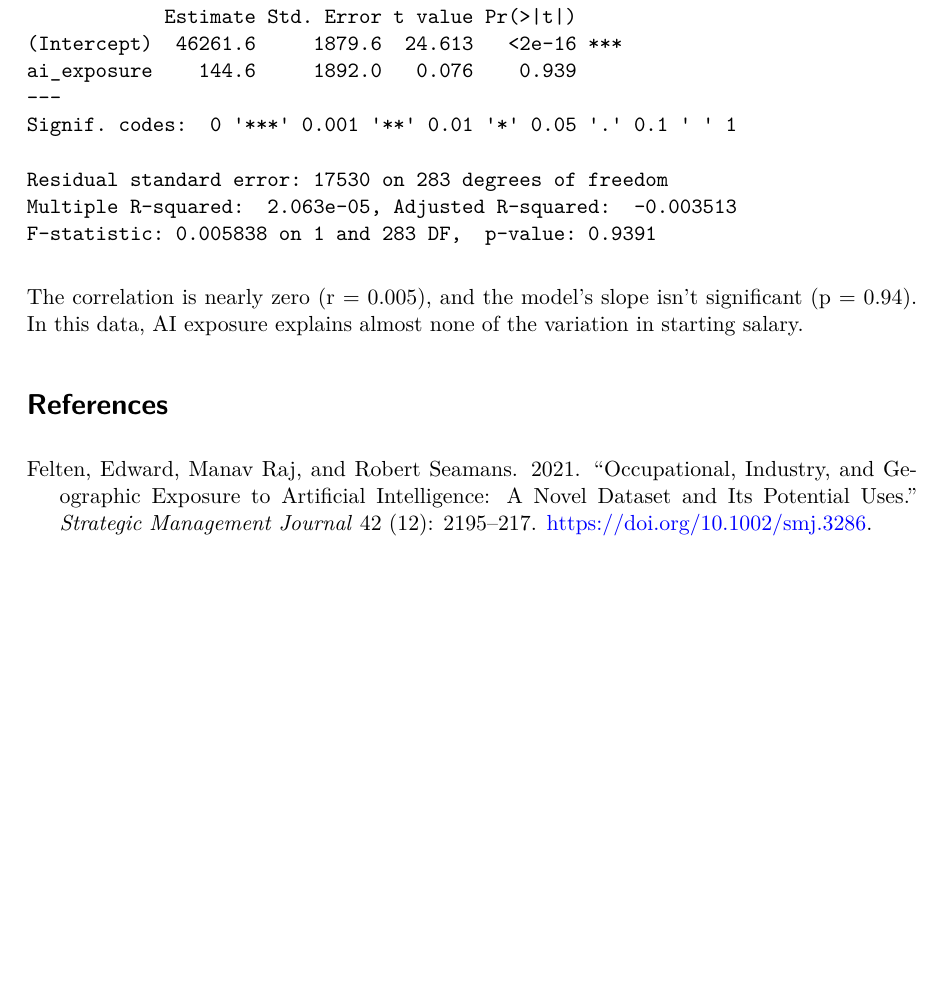
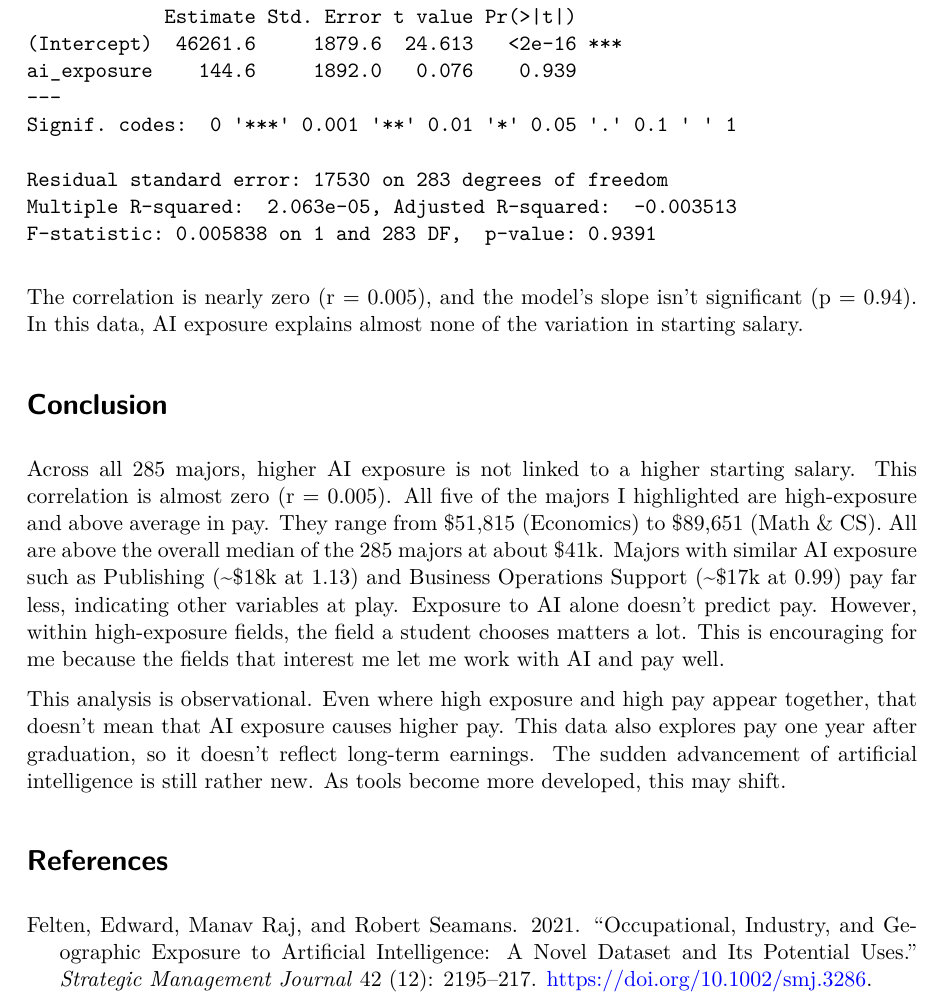
Before and after one commit to JamesDHoldaway/tidytuesday-ai-majors, a Quarto document (analysis.qmd): part of page 5 of 5 before the commit and part of page 5 of 6 after it, cut so that both start at the same text, the shorter picture padded with empty space. The pictures show the output file analysis.pdf that the author committed with the source.

Commit message:
Added a conclusion

````diff
--- a/analysis.qmd
+++ b/analysis.qmd
@@ -112,4 +112,10 @@ summary(salary_model)
 ```
 The correlation is nearly zero (r = 0.005), and the model's slope isn't significant (p = 0.94). In this data, AI exposure explains almost none of the variation in starting salary.
 
+# Conclusion
+
+Across all 285 majors, higher AI exposure is not linked to a higher starting salary. This correlation is almost zero (r = 0.005). All five of the majors I highlighted are high-exposure and above average in pay. They range from $51,815 (Economics) to $89,651 (Math & CS). All are above the overall median of the 285 majors at about $41k. Majors with similar AI exposure such as Publishing (~$18k at 1.13) and Business Operations Support (~$17k at 0.99) pay far less, indicating other variables at play. Exposure to AI alone doesn't predict pay. However, within high-exposure fields, the field a student chooses matters a lot. This is encouraging for me because the fields that interest me let me work with AI and pay well.
+
+This analysis is observational. Even where high exposure and high pay appear together, that doesn't mean that AI exposure causes higher pay. This data also explores pay one year after graduation, so it doesn't reflect long-term earnings. The sudden advancement of artificial intelligence is still rather new. As tools become more developed, this may shift.
+
 # References
````
Also changed, not shown: analysis.pdf.
